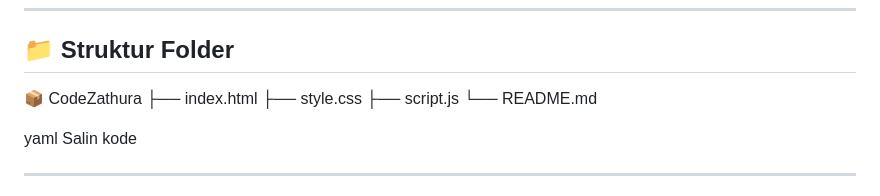
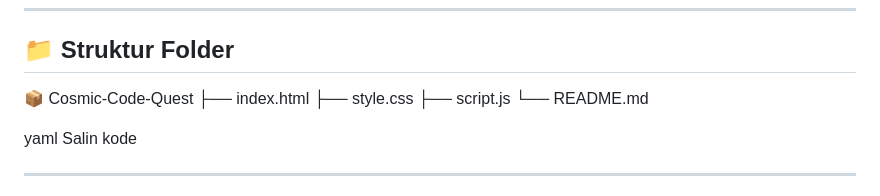
Before and after one commit to rafiizzaturohman/cosmic-code-quest, a Markdown page: readme.md, the part around the change. Rendered like a GitHub page.

Commit message:
Game Update

```diff
--- a/readme.md
+++ b/readme.md
@@ -115,7 +115,7 @@ Tanpa framework tambahan agar mudah dipelajari dan dikembangkan.
 
 ## 📁 Struktur Folder
 
-📦 CodeZathura
+📦 Cosmic-Code-Quest
 ├── index.html
 ├── style.css
 ├── script.js
```
